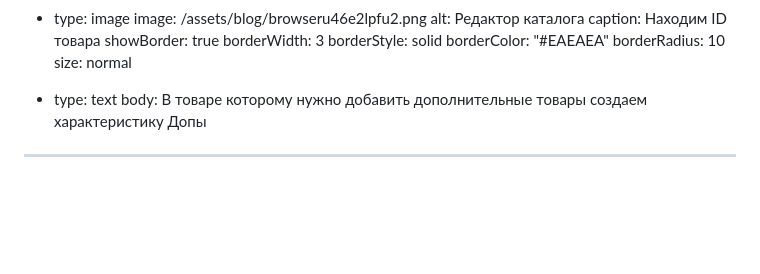
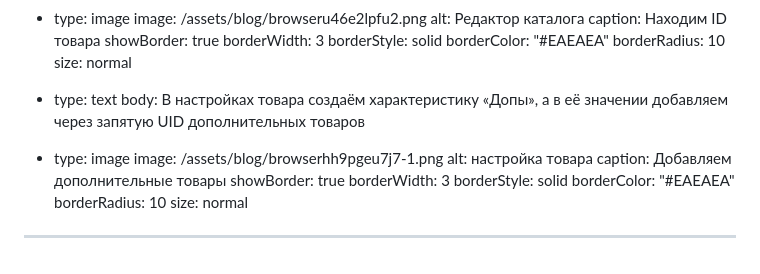
Before and after one commit to Nefedorb/evgenbond-site, a Markdown page: content/blog/2026-06-13-.md, the part around the change. GitHub-like rendering; blank space fills up the shorter version.

Commit message:
Update content/blog/2026-06-13-.md (via Pages CMS)

```diff
--- a/content/blog/2026-06-13-.md
+++ b/content/blog/2026-06-13-.md
@@ -296,6 +296,16 @@ blocks:
     borderRadius: 10
     size: normal
   - type: text
-    body: В товаре которому нужно добавить дополнительные товары создаем
-      характеристику Допы
+    body: В настройках товара создаём характеристику «Допы», а в её значении
+      добавляем через запятую UID дополнительных товаров
+  - type: image
+    image: /assets/blog/browserhh9pgeu7j7-1.png
+    alt: настройка товара
+    caption: Добавляем дополнительные товары
+    showBorder: true
+    borderWidth: 3
+    borderStyle: solid
+    borderColor: "#EAEAEA"
+    borderRadius: 10
+    size: normal
 ---
```
